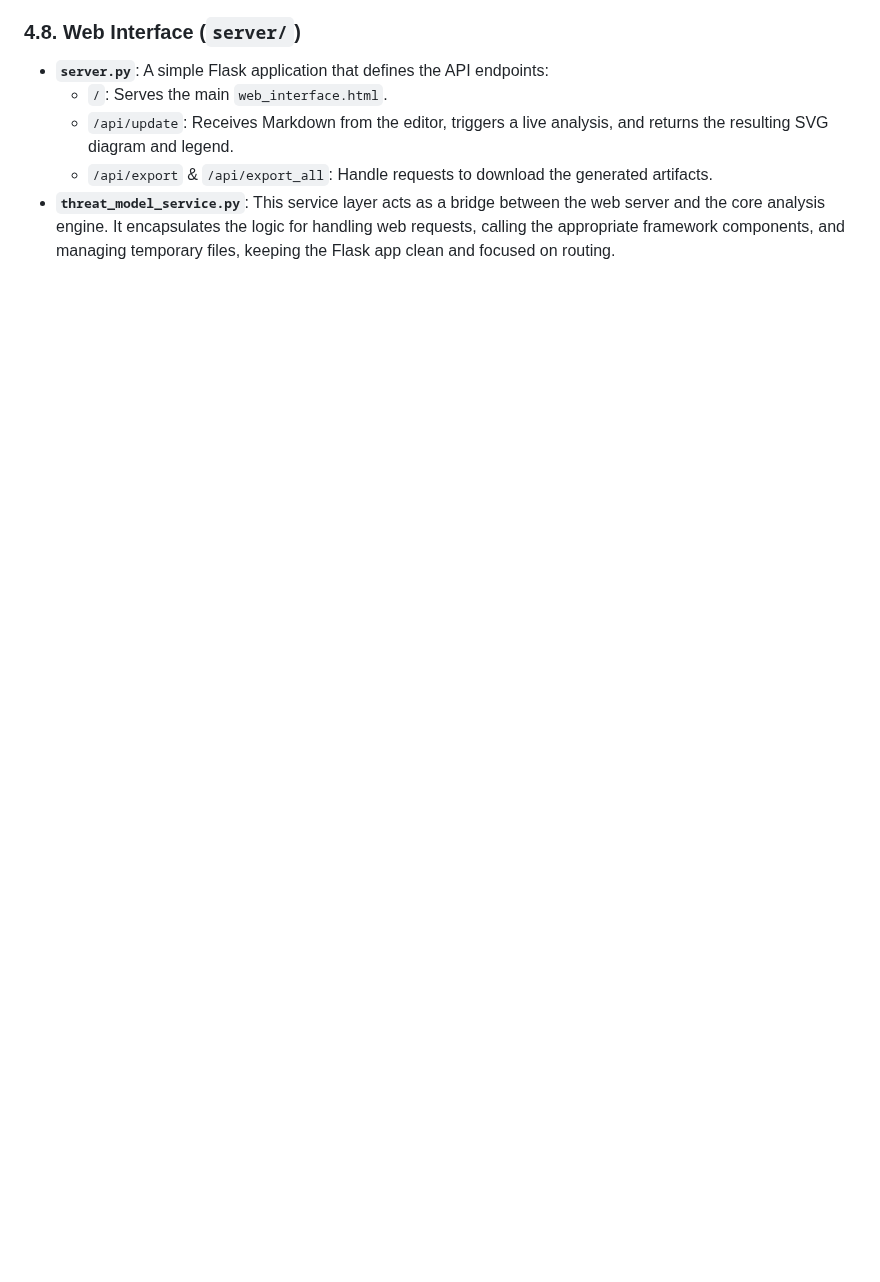
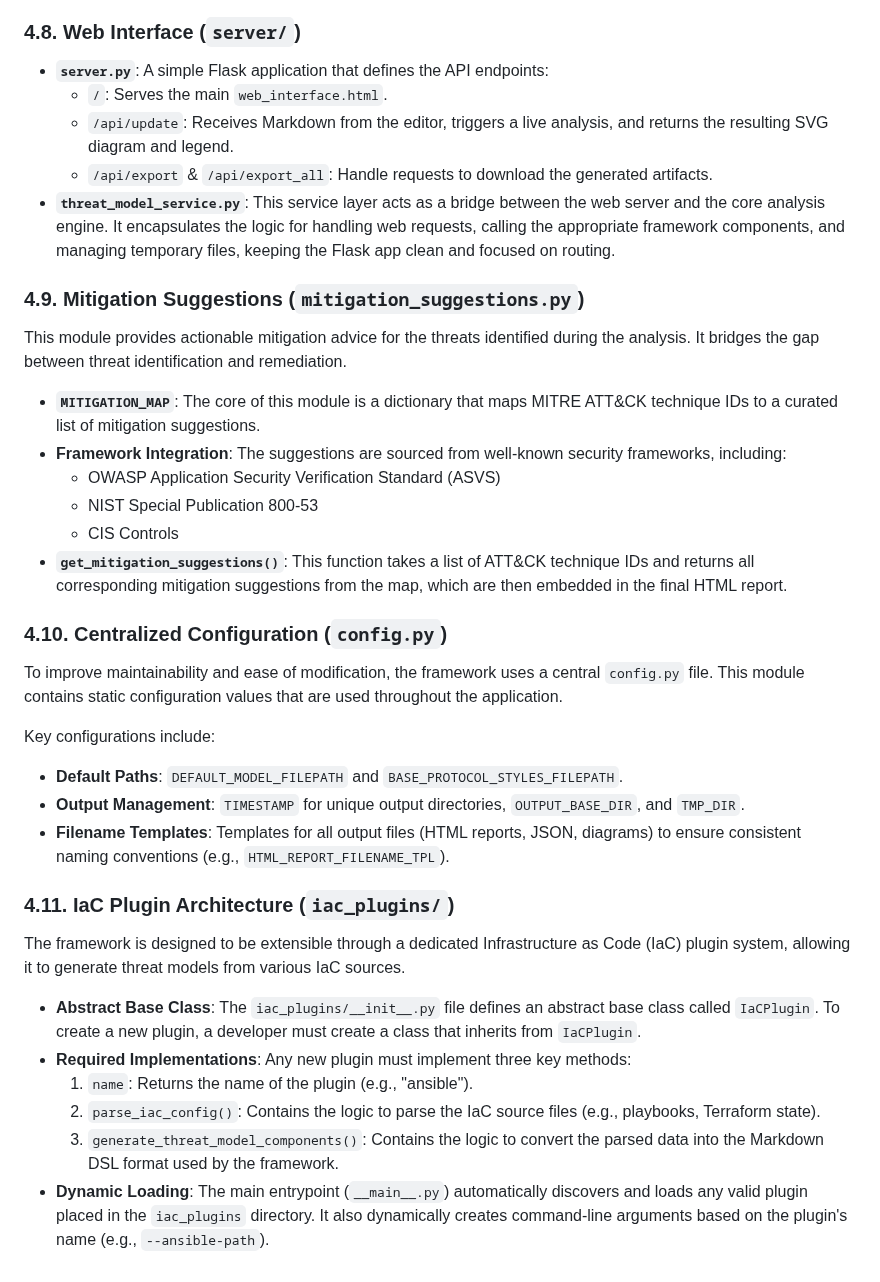
Before and after one commit to ellipse2v/pytmThreatModeling, a Markdown page: technical_documentation/technical_documentation.md, the part around one of its changes. Rendered like a GitHub page; blank space fills up the shorter version.

Commit message:
update documentation
update documentation

```diff
--- a/technical_documentation/technical_documentation.md
+++ b/technical_documentation/technical_documentation.md
@@ -163,3 +170,34 @@ The `SeverityCalculator` provides a nuanced risk score for each threat.
     -   `/api/update`: Receives Markdown from the editor, triggers a live analysis, and returns the resulting SVG diagram and legend.
     -   `/api/export` & `/api/export_all`: Handle requests to download the generated artifacts.
 -   **`threat_model_service.py`**: This service layer acts as a bridge between the web server and the core analysis engine. It encapsulates the logic for handling web requests, calling the appropriate framework components, and managing temporary files, keeping the Flask app clean and focused on routing.
+
+### 4.9. Mitigation Suggestions (`mitigation_suggestions.py`)
+
+This module provides actionable mitigation advice for the threats identified during the analysis. It bridges the gap between threat identification and remediation.
+
+-   **`MITIGATION_MAP`**: The core of this module is a dictionary that maps MITRE ATT&CK technique IDs to a curated list of mitigation suggestions.
+-   **Framework Integration**: The suggestions are sourced from well-known security frameworks, including:
+    -   OWASP Application Security Verification Standard (ASVS)
+    -   NIST Special Publication 800-53
+    -   CIS Controls
+-   **`get_mitigation_suggestions()`**: This function takes a list of ATT&CK technique IDs and returns all corresponding mitigation suggestions from the map, which are then embedded in the final HTML report.
+
+### 4.10. Centralized Configuration (`config.py`)
+
+To improve maintainability and ease of modification, the framework uses a central `config.py` file. This module contains static configuration values that are used throughout the application.
+
+Key configurations include:
+-   **Default Paths**: `DEFAULT_MODEL_FILEPATH` and `BASE_PROTOCOL_STYLES_FILEPATH`.
+-   **Output Management**: `TIMESTAMP` for unique output directories, `OUTPUT_BASE_DIR`, and `TMP_DIR`.
+-   **Filename Templates**: Templates for all output files (HTML reports, JSON, diagrams) to ensure consistent naming conventions (e.g., `HTML_REPORT_FILENAME_TPL`).
+
+### 4.11. IaC Plugin Architecture (`iac_plugins/`)
+
+The framework is designed to be extensible through a dedicated Infrastructure as Code (IaC) plugin system, allowing it to generate threat models from various IaC sources.
+
+-   **Abstract Base Class**: The `iac_plugins/__init__.py` file defines an abstract base class called `IaCPlugin`. To create a new plugin, a developer must create a class that inherits from `IaCPlugin`.
+-   **Required Implementations**: Any new plugin must implement three key methods:
+    1.  `name`: Returns the name of the plugin (e.g., "ansible").
+    2.  `parse_iac_config()`: Contains the logic to parse the IaC source files (e.g., playbooks, Terraform state).
+    3.  `generate_threat_model_components()`: Contains the logic to convert the parsed data into the Markdown DSL format used by the framework.
+-   **Dynamic Loading**: The main entrypoint (`__main__.py`) automatically discovers and loads any valid plugin placed in the `iac_plugins` directory. It also dynamically creates command-line arguments based on the plugin's name (e.g., `--ansible-path`).
```
Also changed, not shown: other parts of technical_documentation/technical_documentation.md (+10 -3 lines).
